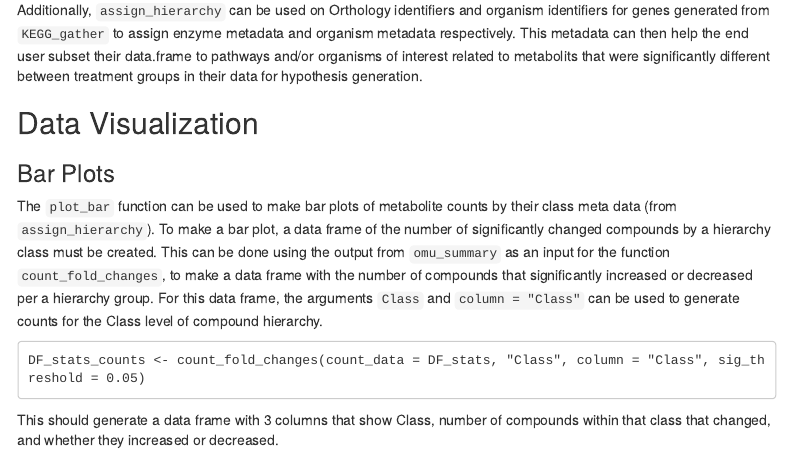
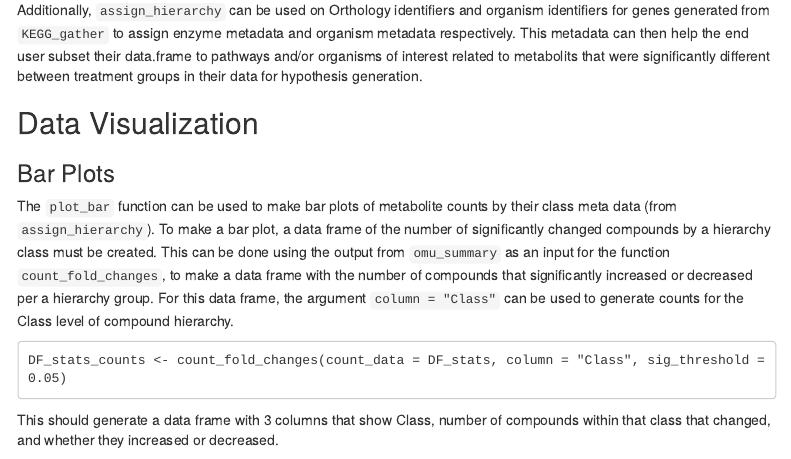
Before and after one commit to connor-reid-tiffany/Omu, an R Markdown document (vignettes/Omu_vignette.Rmd): the page in a window 1100 px wide, from 4840 px down. Rendered offline with R 4.5, knitr and Pandoc, with nearby package versions; some code elsewhere in the file could not run offline; menus at the side of the page are left out; common packages that the code uses without loading them are loaded.

Commit message:
refactored count_fold_changes to no longer use deprecated function

````diff
--- a/R/count_fold_changes.R
+++ b/R/count_fold_changes.R
@@ -27,12 +27,26 @@
 
 count_fold_changes <- function(count_data, ..., column, sig_threshold, keep_unknowns){
 
+  if(is.null(count_data$padj)==TRUE){
+
+    stop("count_data must be the output of omu_summary or omu_anova and have a padj column
+    and a log2FoldChange column")
+
+  }
+
+  if(any(names(count_data) %in% column)==FALSE){
+
+    stop("count_data is missing metabolite metadata. Did you forget to use assign_hierarchy?")
+
+  }
+
+
 class(count_data) <- "data.frame"
 
    log2FoldChange <- neg <- NULL
 
   count_data <- count_data[which(count_data[,"padj"] <= sig_threshold),]
-  count_data <- count_data %>% group_by(...) %>%
+  count_data <- count_data %>% group_by_(...) %>%
     mutate(Significant_Changes = sum(log2FoldChange>0),
            neg = sum(log2FoldChange<0))
   count_data <- count_data[,c(column, "Significant_Changes", "neg")]
--- a/vignettes/Omu_vignette.Rmd
+++ b/vignettes/Omu_vignette.Rmd
@@ -202,10 +202,10 @@ From here, the user can gather orthology metadata and gene metadata from the KEG
 ## Data Visualization
 
 ### Bar Plots
-The ```plot_bar``` function can be used to make bar plots of metabolite counts by their class meta data (from ```assign_hierarchy```). To make a bar plot, a data frame of the number of significantly changed compounds by a hierarchy class must be created. This can be done using the output from ```omu_summary``` as an input for the function ```count_fold_changes```, to make a data frame with the number of compounds that significantly increased or decreased per a hierarchy group. For this data frame, the arguments ```Class``` and ```column = "Class"``` can be used to generate counts for the Class level of compound hierarchy.
+The ```plot_bar``` function can be used to make bar plots of metabolite counts by their class meta data (from ```assign_hierarchy```). To make a bar plot, a data frame of the number of significantly changed compounds by a hierarchy class must be created. This can be done using the output from ```omu_summary``` as an input for the function ```count_fold_changes```, to make a data frame with the number of compounds that significantly increased or decreased per a hierarchy group. For this data frame, the argument ```column = "Class"``` can be used to generate counts for the Class level of compound hierarchy.
 
 ```
-DF_stats_counts <- count_fold_changes(count_data = DF_stats, "Class", column = "Class", sig_threshold = 0.05)
+DF_stats_counts <- count_fold_changes(count_data = DF_stats, column = "Class", sig_threshold = 0.05)
 ```
 This should generate a data frame with 3 columns that show Class, number of compounds within that class that changed, and whether they increased or decreased.
 
````
Also changed, not shown: vignettes/Omu_vignette.Rmd (2 more changed lines).
